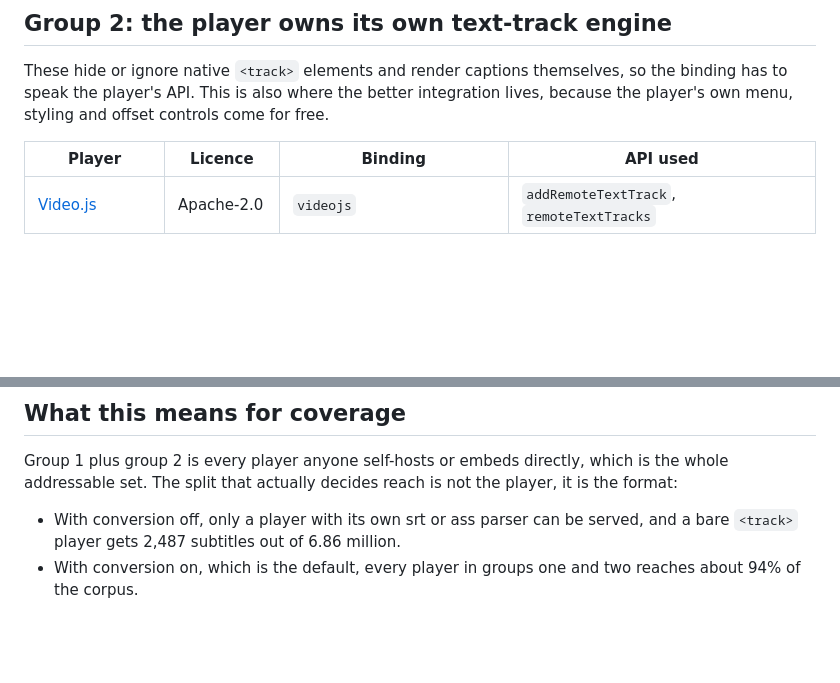
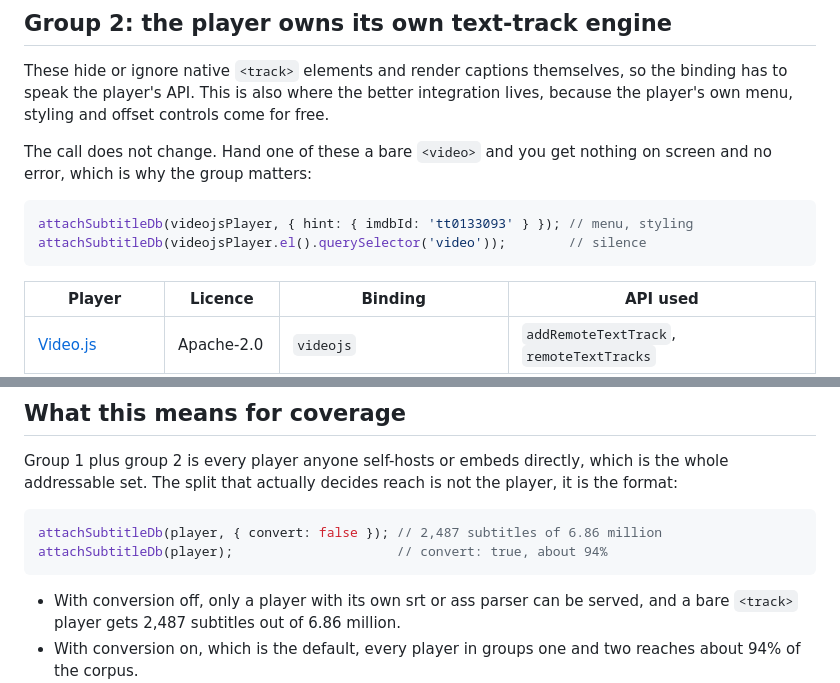
Before and after one commit to thesubtitledb/subtitledb-integrations, a Markdown page: docs/players.md, 2 parts joined by grey strips. GitHub-like rendering; blank space fills up the shorter version.

````diff
--- a/docs/players.md
+++ b/docs/players.md
@@ -45,6 +57,14 @@ so the binding has to speak the player's API. This is also where the better
 integration lives, because the player's own menu, styling and offset controls
 come for free.
 
+The call does not change. Hand one of these a bare `<video>` and you get nothing
+on screen and no error, which is why the group matters:
+
+```js
+attachSubtitleDb(videojsPlayer, { hint: { imdbId: 'tt0133093' } }); // menu, styling
+attachSubtitleDb(videojsPlayer.el().querySelector('video'));        // silence
+```
+
 | Player | Licence | Binding | API used |
 |---|---|---|---|
 | [Video.js](https://videojs.com) | Apache-2.0 | `videojs` | `addRemoteTextTrack`, `remoteTextTracks` |
@@ -372,6 +463,11 @@ Group 1 plus group 2 is every player anyone self-hosts or embeds directly, which
 is the whole addressable set. The split that actually decides reach is not the
 player, it is the format:
 
+```js
+attachSubtitleDb(player, { convert: false }); // 2,487 subtitles of 6.86 million
+attachSubtitleDb(player);                     // convert: true, about 94%
+```
+
 - With conversion off, only a player with its own srt or ass parser can be
   served, and a bare `<track>` player gets 2,487 subtitles out of 6.86 million.
 - With conversion on, which is the default, every player in groups one and two
````
Also changed, not shown: other parts of docs/players.md (+85 -2 lines).
